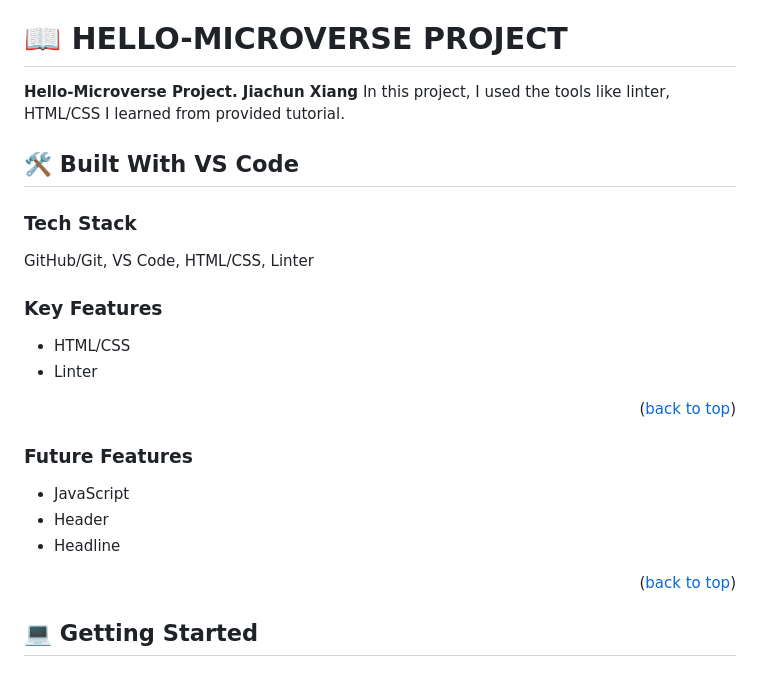
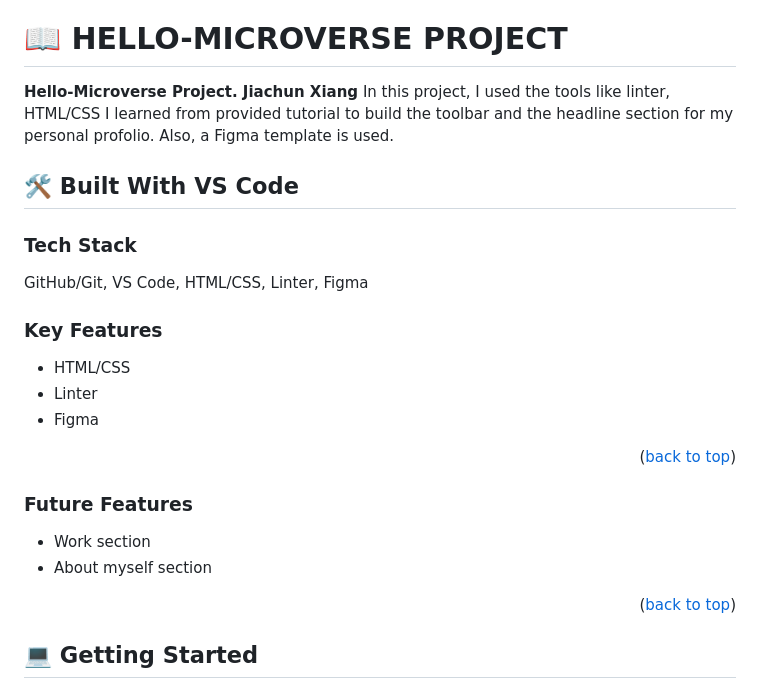
Before and after one commit to mpa-mxiang/personal_profolio, a Markdown page: README.md, the part around the change. GitHub-like rendering.

Commit message:
add more info in README

```diff
--- a/README.md
+++ b/README.md
@@ -26,28 +26,28 @@
 
 # 📖 **HELLO-MICROVERSE PROJECT** <a name="about-project"></a>
 
-**Hello-Microverse Project. Jiachun Xiang** In this project, I used the tools like linter, HTML/CSS I learned from provided tutorial.
+**Hello-Microverse Project. Jiachun Xiang** In this project, I used the tools like linter, HTML/CSS I learned from provided tutorial to build the toolbar and the headline section for my personal profolio. Also, a Figma template is used.
 
 
 ## 🛠 Built With <a name="VS Code">VS Code</a>
 
 ### Tech Stack <a name="VS Code"></a>
 
-GitHub/Git, VS Code, HTML/CSS, Linter
+GitHub/Git, VS Code, HTML/CSS, Linter, Figma
 
 ### Key Features <a name="key-features"></a>
 
 - HTML/CSS
 - Linter
+- Figma
 
 <p align="right">(<a href="#readme-top">back to top</a>)</p>
 
 
 ### Future Features <a name="future-features"></a>
 
-- JavaScript
-- Header
-- Headline
+- Work section
+- About myself section
 
 <p align="right">(<a href="#readme-top">back to top</a>)</p>
 
```
